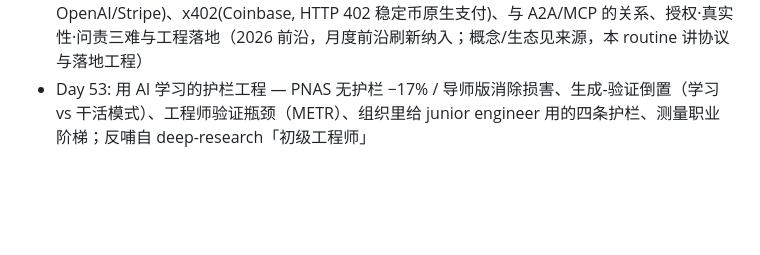
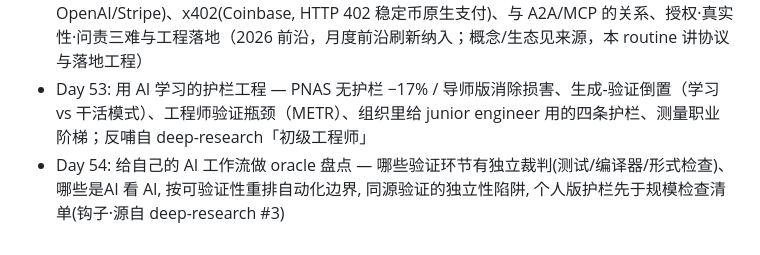
Before and after one commit to cissy0802/super-individual, a Markdown page: TOPICS.md, the part around the change. Drawn GitHub-style; blank space fills up the shorter version.

Commit message:
TOPICS: add personal oracle-audit topic (hook from deep-research #3)
Co-Authored-By: Claude Fable 5 <noreply@anthropic.com>

```diff
--- a/TOPICS.md
+++ b/TOPICS.md
@@ -69,3 +69,4 @@
 - Day 51: 自动 Prompt 优化 — 程序化 prompt(DSPy)、APE/自动 prompt 搜索、eval 驱动迭代 vs 手调、few-shot 自动选样与指令优化（prompt 概念见 ai-ml Day 3、版本治理见 Day 35）
 - Day 52: 智能体商务与支付协议 — agent 代人付款/相互结算的新协议层：AP2(Agent Payments Protocol, Google) 的 Mandate 授权(Intent/Cart)、ACP(Agentic Commerce Protocol, OpenAI/Stripe)、x402(Coinbase, HTTP 402 稳定币原生支付)、与 A2A/MCP 的关系、授权·真实性·问责三难与工程落地（2026 前沿，月度前沿刷新纳入；概念/生态见来源，本 routine 讲协议与落地工程）
 - Day 53: 用 AI 学习的护栏工程 — PNAS 无护栏 −17% / 导师版消除损害、生成-验证倒置（学习 vs 干活模式）、工程师验证瓶颈（METR）、组织里给 junior engineer 用的四条护栏、测量职业阶梯；反哺自 deep-research「初级工程师」
+- Day 54: 给自己的 AI 工作流做 oracle 盘点 — 哪些验证环节有独立裁判(测试/编译器/形式检查)、哪些是AI 看 AI, 按可验证性重排自动化边界, 同源验证的独立性陷阱, 个人版护栏先于规模检查清单(钩子·源自 deep-research #3)
```
